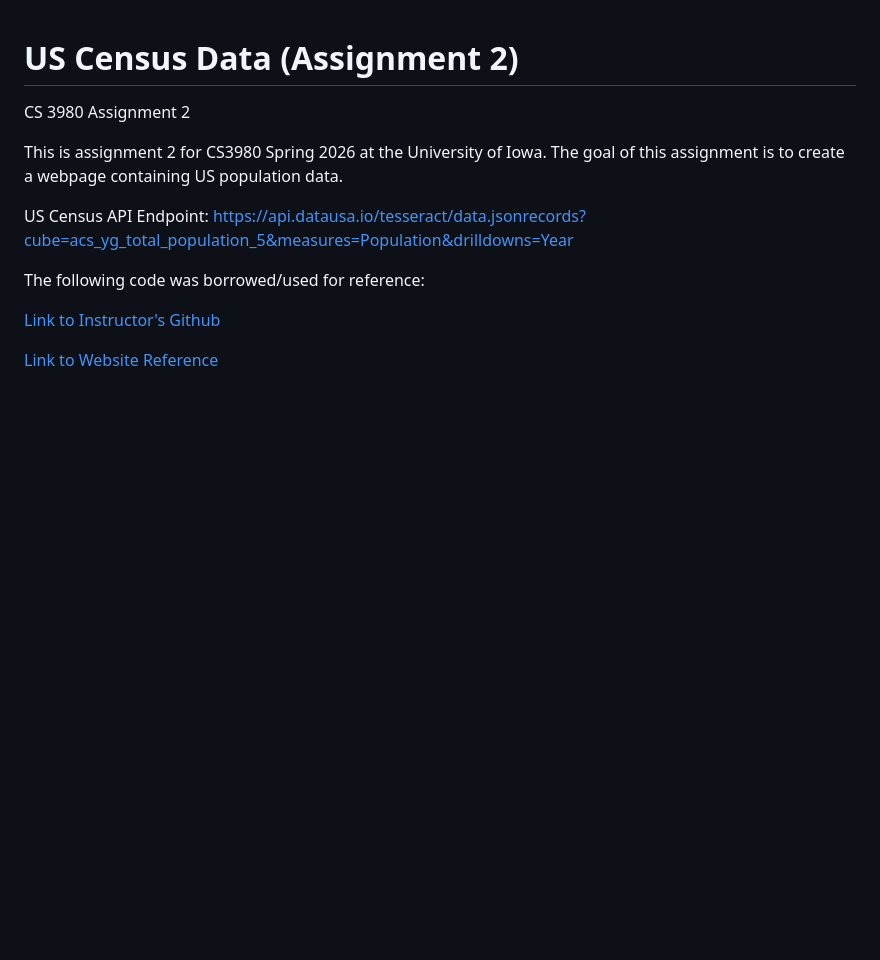
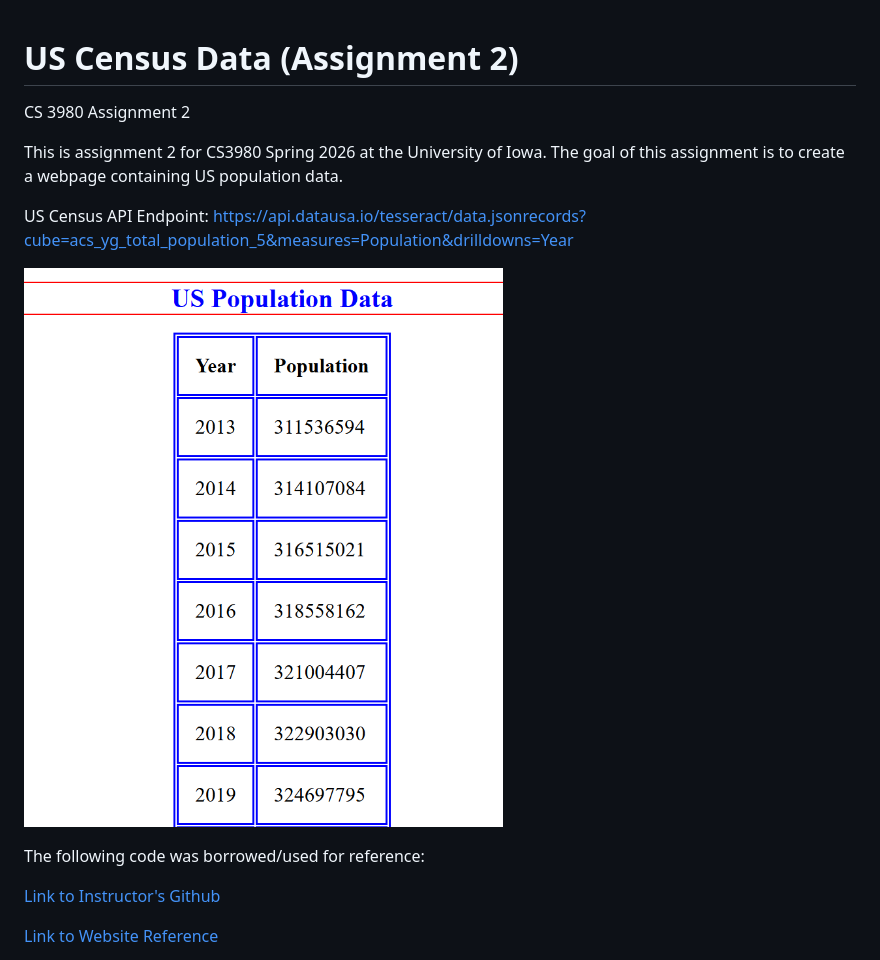
Before and after one commit to ldunlay/US-Census-Data-Assignment-2-, a Markdown page: README.md, the part around the change. Rendered like a GitHub page; pictures changed too: ExampleOutput.png (added); blank space fills up the shorter version.

Commit message:
added image to markdown

```diff
--- a/README.md
+++ b/README.md
@@ -4,6 +4,8 @@ CS 3980 Assignment 2
 This is assignment 2 for CS3980 Spring 2026 at the University of Iowa. The goal of this assignment is to create a webpage containing US population data.
 
 US Census API Endpoint: https://api.datausa.io/tesseract/data.jsonrecords?cube=acs_yg_total_population_5&measures=Population&drilldowns=Year
+
+![Example Output](ExampleOutput.png)
 
 The following code was borrowed/used for reference:
 
```
